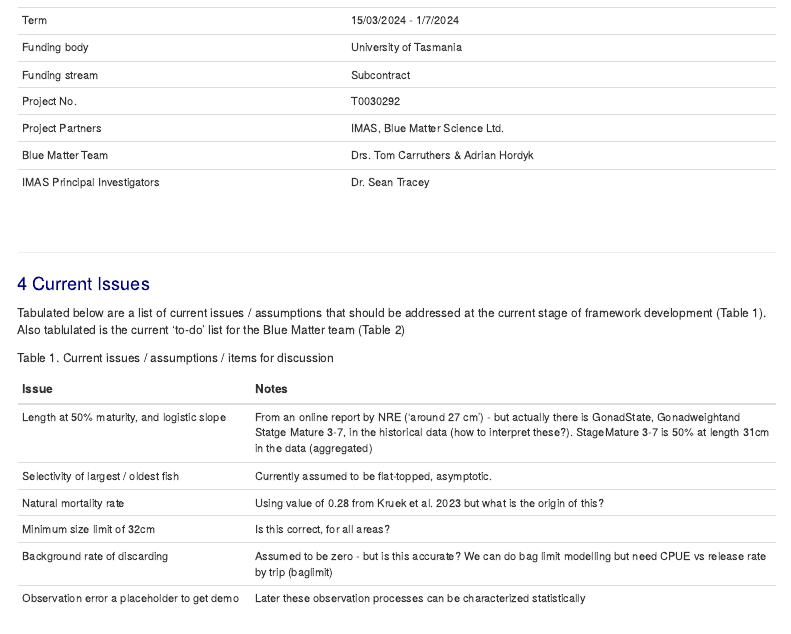
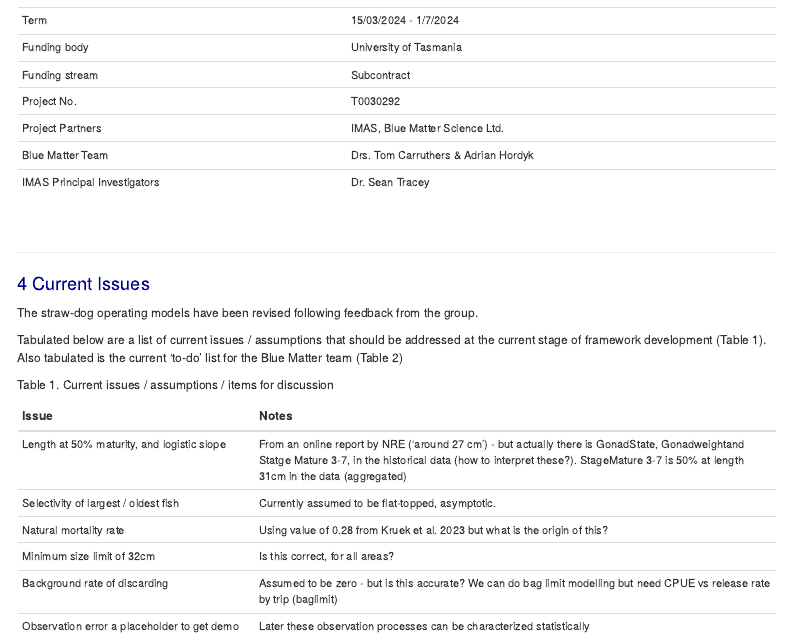
Before and after one commit to Blue-Matter/imas-flathead-io, an R Markdown document (docs/index.Rmd): the page in a window 1100 px wide, from 730 px down. Rendered offline with R 4.5, knitr and Pandoc, with nearby package versions; some code elsewhere in the file could not run offline; menus at the side of the page are left out.

Commit message:
latest splash page post revision

```diff
--- a/docs/index.Rmd
+++ b/docs/index.Rmd
@@ -167,7 +167,9 @@ kable(dat,"simple",col.names=rep("",2))
 
 # Current Issues
 
-Tabulated below are a list of current issues / assumptions that should be addressed at the current stage of framework development (Table 1). Also tablulated is the current 'to-do' list for the Blue Matter team (Table 2)
+The straw-dog operating models have been revised following feedback from the group.
+
+Tabulated below are a list of current issues / assumptions that should be addressed at the current stage of framework development (Table 1). Also tabulated is the current 'to-do' list for the Blue Matter team (Table 2)
 
 
 Table 1. Current issues / assumptions / items for discussion
```
Also changed, not shown: docs/Project_Info/Project_Info.xlsx.
